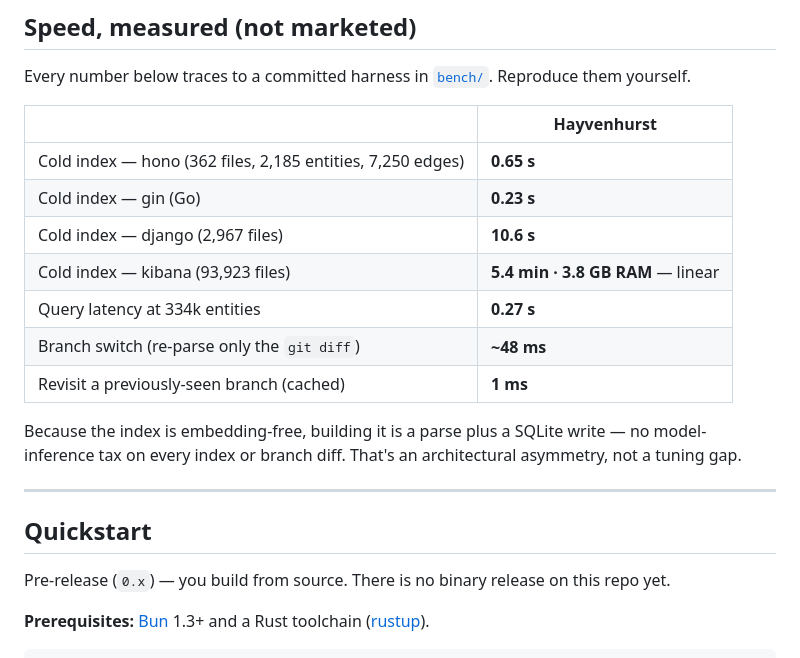
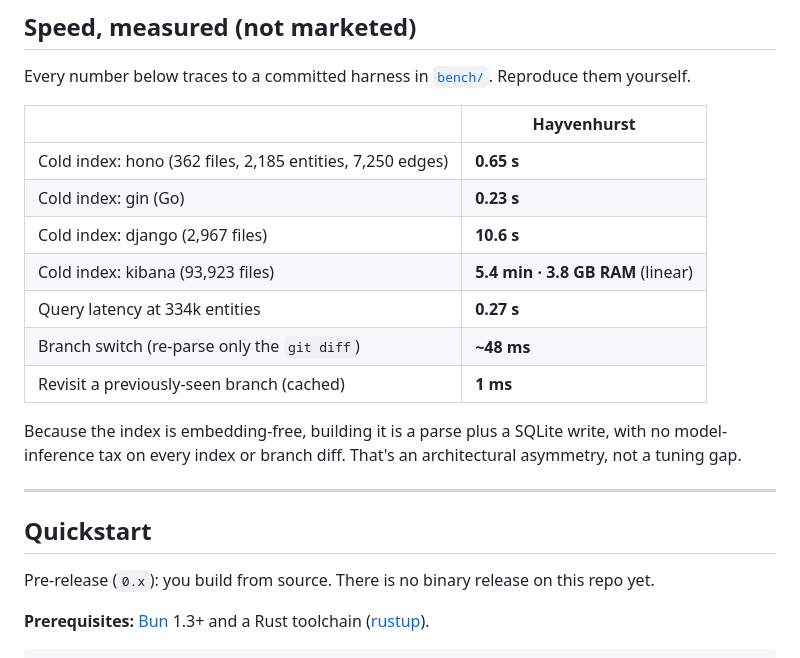
Before and after one commit to Davidb3l/Hayvenhurst-dev, a Markdown page: README.md, the part around one of its changes. GitHub-like rendering.

```diff
--- a/README.md
+++ b/README.md
@@ -71,21 +71,21 @@ Every number below traces to a committed harness in [`bench/`](bench/). Reproduc
 
 | | Hayvenhurst |
 |---|---|
-| Cold index — hono (362 files, 2,185 entities, 7,250 edges) | **0.65 s** |
-| Cold index — gin (Go) | **0.23 s** |
-| Cold index — django (2,967 files) | **10.6 s** |
-| Cold index — kibana (93,923 files) | **5.4 min · 3.8 GB RAM** — linear |
+| Cold index: hono (362 files, 2,185 entities, 7,250 edges) | **0.65 s** |
+| Cold index: gin (Go) | **0.23 s** |
+| Cold index: django (2,967 files) | **10.6 s** |
+| Cold index: kibana (93,923 files) | **5.4 min · 3.8 GB RAM** (linear) |
 | Query latency at 334k entities | **0.27 s** |
 | Branch switch (re-parse only the `git diff`) | **~48 ms** |
 | Revisit a previously-seen branch (cached) | **1 ms** |
 
-Because the index is embedding-free, building it is a parse plus a SQLite write — no model-inference tax on every index or branch diff. That's an architectural asymmetry, not a tuning gap.
+Because the index is embedding-free, building it is a parse plus a SQLite write, with no model-inference tax on every index or branch diff. That's an architectural asymmetry, not a tuning gap.
 
 ---
 
 ## Quickstart
 
-Pre-release (`0.x`) — you build from source. There is no binary release on this repo yet.
+Pre-release (`0.x`): you build from source. There is no binary release on this repo yet.
 
 **Prerequisites:** [Bun](https://bun.sh) 1.3+ and a Rust toolchain ([rustup](https://rustup.rs/)).
 
```
Also changed, not shown: other parts of README.md (+29 -29 lines).
